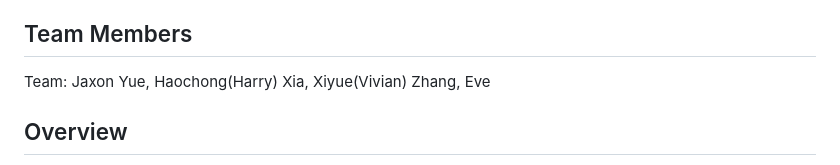
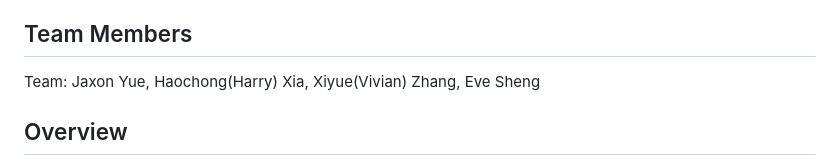
Before and after one commit to jaxonyue/DE-Group-Project, a Markdown page: README.md, the part around the change. Drawn GitHub-style.

```diff
--- a/README.md
+++ b/README.md
@@ -5,7 +5,7 @@
 
 ## Team Members
 
-Team: Jaxon Yue, Haochong(Harry) Xia, Xiyue(Vivian) Zhang, Eve
+Team: Jaxon Yue, Haochong(Harry) Xia, Xiyue(Vivian) Zhang, Eve Sheng
 
 ## Overview
 We use python to build this Flask app in `app.py`. This app provide the diagnosis of the World Bank Average Wages growth of 38 countries, which includes a data pipeline,a load test, data engineering, and CI/CD integrations. Since our microservice's primary role is to process data from a data pipeline and doesn't need to be directly called by other services, we don't need an API. Instead, the microservice focus on processing data, interfacing with the data pipeline, and performing any necessary tasks without exposing an external API.
```
